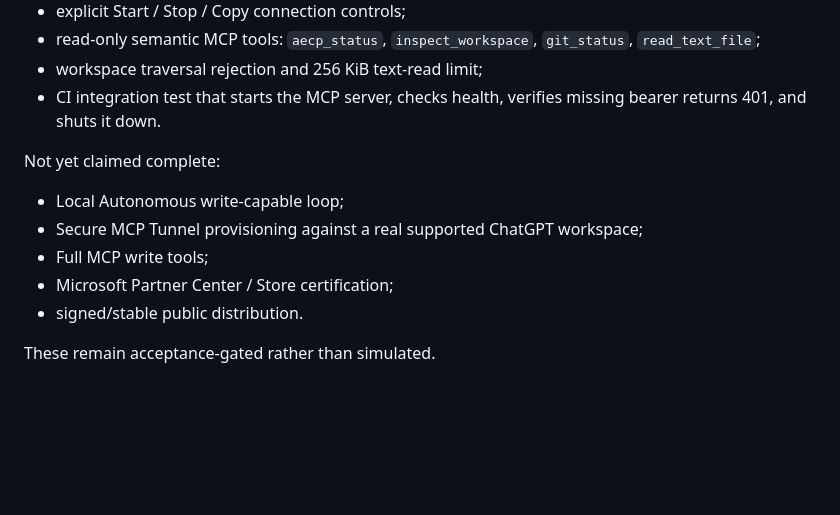
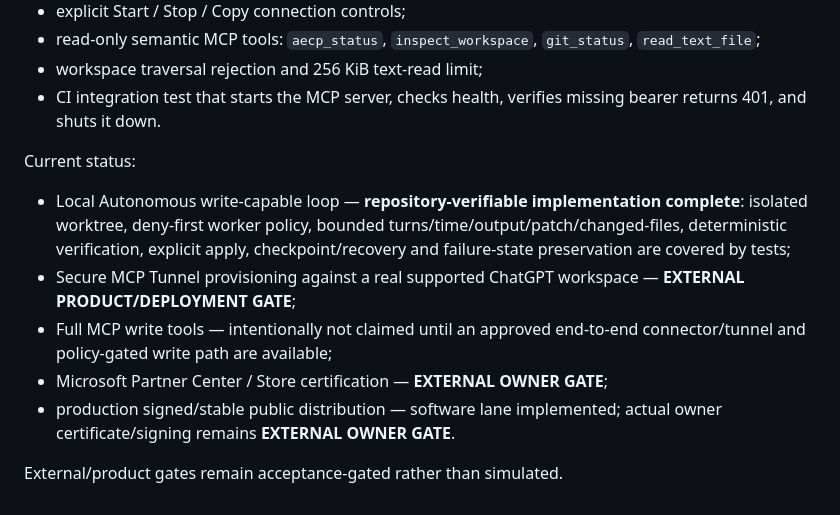
Before and after one commit to Space653000/0_JN1_AIECP, a Markdown page: Blueprint/16_CONSTRAINT_RESOLUTION_DISTRIBUTION_EXECUTION_MODES.md, the part around the change. Drawn GitHub-style; blank space fills up the shorter version.

Commit message:
docs: synchronize execution-mode completion status

```diff
--- a/Blueprint/16_CONSTRAINT_RESOLUTION_DISTRIBUTION_EXECUTION_MODES.md
+++ b/Blueprint/16_CONSTRAINT_RESOLUTION_DISTRIBUTION_EXECUTION_MODES.md
@@ -394,11 +394,11 @@ Implemented on the v0.2 feature branch:
 - workspace traversal rejection and 256 KiB text-read limit;
 - CI integration test that starts the MCP server, checks health, verifies missing bearer returns 401, and shuts it down.
 
-Not yet claimed complete:
-- Local Autonomous write-capable loop;
-- Secure MCP Tunnel provisioning against a real supported ChatGPT workspace;
-- Full MCP write tools;
-- Microsoft Partner Center / Store certification;
-- signed/stable public distribution.
+Current status:
+- Local Autonomous write-capable loop — **repository-verifiable implementation complete**: isolated worktree, deny-first worker policy, bounded turns/time/output/patch/changed-files, deterministic verification, explicit apply, checkpoint/recovery and failure-state preservation are covered by tests;
+- Secure MCP Tunnel provisioning against a real supported ChatGPT workspace — **EXTERNAL PRODUCT/DEPLOYMENT GATE**;
+- Full MCP write tools — intentionally not claimed until an approved end-to-end connector/tunnel and policy-gated write path are available;
+- Microsoft Partner Center / Store certification — **EXTERNAL OWNER GATE**;
+- production signed/stable public distribution — software lane implemented; actual owner certificate/signing remains **EXTERNAL OWNER GATE**.
 
-These remain acceptance-gated rather than simulated.
+External/product gates remain acceptance-gated rather than simulated.
```
